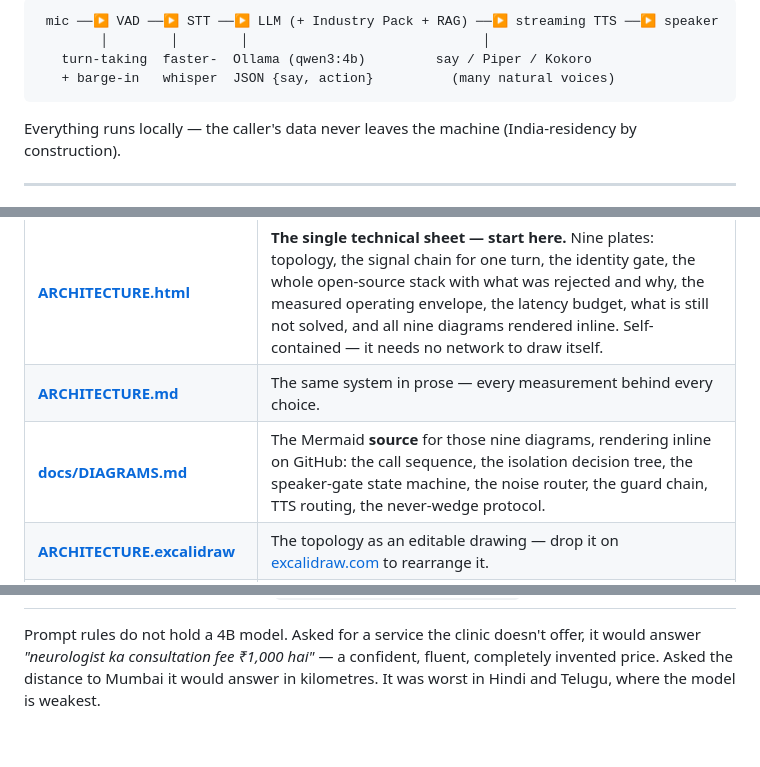
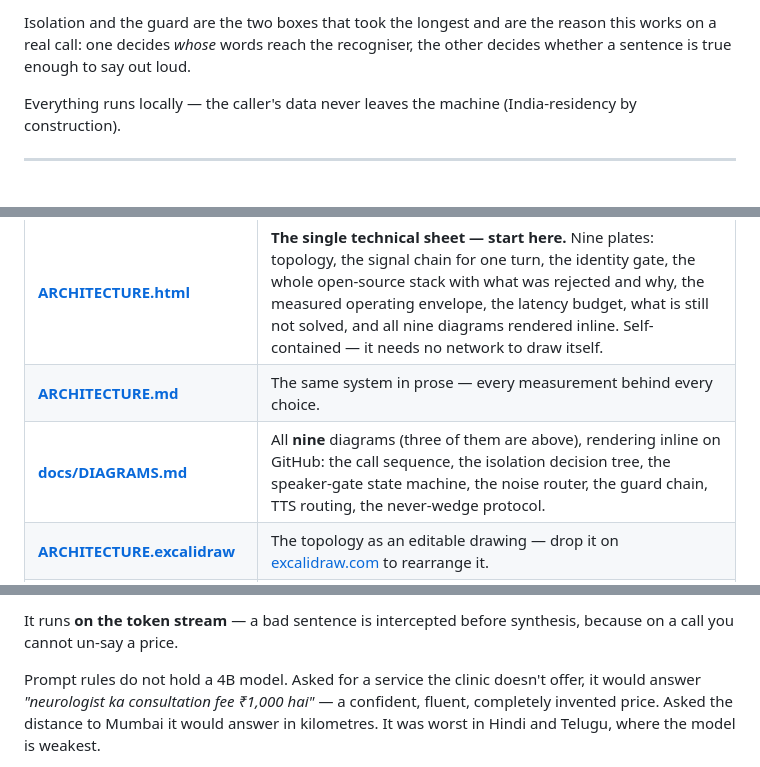
Before and after one commit to manumishra-zm/zensuvidha-oss, a Markdown page: README.md, 3 parts joined by grey strips. Drawn GitHub-style; blank space fills up the shorter version.

````diff
--- a/README.md
+++ b/README.md
@@ -8,9 +34,8 @@ answers questions from a deep knowledge base, and escalates to a human — and t
 ```
- mic ──▶ VAD ──▶ STT ──▶ LLM (+ Industry Pack + RAG) ──▶ streaming TTS ──▶ speaker
-        │        │        │                              │
-   turn-taking  faster-  Ollama (qwen3:4b)         say / Piper / Kokoro
-   + barge-in   whisper  JSON {say, action}          (many natural voices)
-```
+
+Isolation and the guard are the two boxes that took the longest and are the reason
+this works on a real call: one decides *whose* words reach the recogniser, the other
+decides whether a sentence is true enough to say out loud.
 
 Everything runs locally — the caller's data never leaves the machine (India-residency by construction).
 
@@ -152,7 +213,7 @@ Copy any pack, edit, restart — it appears in the CLI and UI automatically.
 |---|---|
 | **[ARCHITECTURE.html](ARCHITECTURE.html)** | **The single technical sheet — start here.** Nine plates: topology, the signal chain for one turn, the identity gate, the whole open-source stack with what was rejected and why, the measured operating envelope, the latency budget, what is still not solved, and all nine diagrams rendered inline. Self-contained — it needs no network to draw itself. |
 | **[ARCHITECTURE.md](ARCHITECTURE.md)** | The same system in prose — every measurement behind every choice. |
-| **[docs/DIAGRAMS.md](docs/DIAGRAMS.md)** | The Mermaid **source** for those nine diagrams, rendering inline on GitHub: the call sequence, the isolation decision tree, the speaker-gate state machine, the noise router, the guard chain, TTS routing, the never-wedge protocol. |
+| **[docs/DIAGRAMS.md](docs/DIAGRAMS.md)** | All **nine** diagrams (three of them are above), rendering inline on GitHub: the call sequence, the isolation decision tree, the speaker-gate state machine, the noise router, the guard chain, TTS routing, the never-wedge protocol. |
 | **[ARCHITECTURE.excalidraw](ARCHITECTURE.excalidraw)** | The topology as an editable drawing — drop it on [excalidraw.com](https://excalidraw.com) to rearrange it. |
 | **[ARCHITECTURE-pipeline.excalidraw](ARCHITECTURE-pipeline.excalidraw)** | One voice turn as an editable drawing: all 14 stages, what feeds each, and the three never-wedge messages. |
 | **[docs/system.html](docs/system.html)** | The earlier pipeline walkthrough. `ARCHITECTURE.html` supersedes it. |
@@ -166,3 +249,6 @@ Everything else is judgement.
+It runs **on the token stream** — a bad sentence is intercepted before synthesis,
+because on a call you cannot un-say a price.
+
 
 Prompt rules do not hold a 4B model. Asked for a service the clinic doesn't offer, it
 would answer *"neurologist ka consultation fee ₹1,000 hai"* — a confident, fluent,
````
Also changed, not shown: other parts of README.md (+84 -0 lines).
